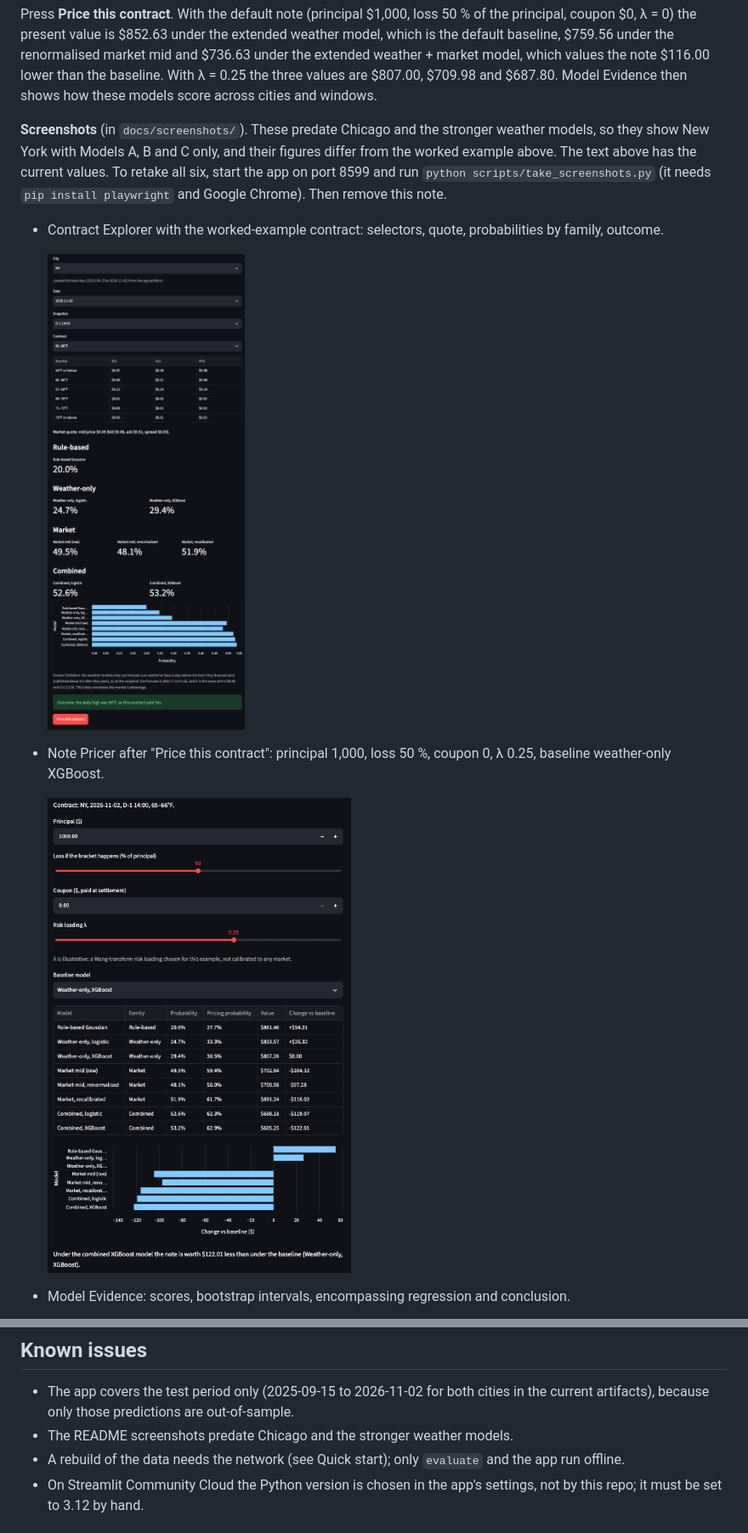
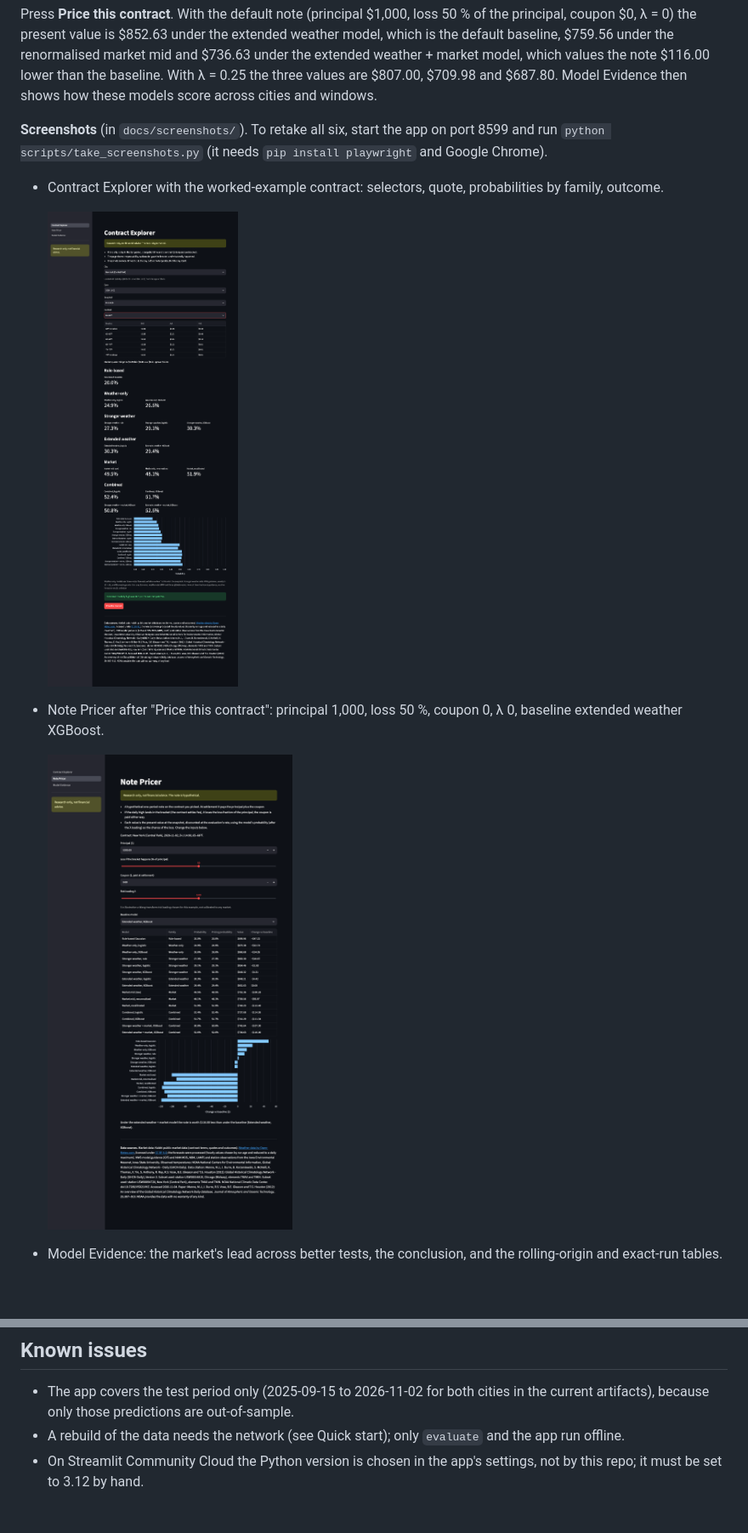
Before and after one commit to KevinLGoh/weather-pricing, a Markdown page: README.md, 2 parts joined by grey strips. Shown at 85% size. Rendered like a GitHub page; pictures changed too: docs/screenshots/01-contract-explorer.png, docs/screenshots/02-note-pricer.png; blank space fills up the shorter version.

```diff
--- a/README.md
+++ b/README.md
@@ -165,23 +165,22 @@ and \$736.63 under the extended weather + market model, which values the note \$
 lower than the baseline. With λ = 0.25 the three values are \$807.00, \$709.98 and
 \$687.80. Model Evidence then shows how these models score across cities and windows.
 
-**Screenshots** (in `docs/screenshots/`). These predate Chicago and the stronger weather
-models, so they show New York with Models A, B and C only, and their figures differ from
-the worked example above. The text above has the current values. To retake all six, start
-the app on port 8599 and run `python scripts/take_screenshots.py` (it needs `pip install
-playwright` and Google Chrome). Then remove this note.
+**Screenshots** (in `docs/screenshots/`). To retake all six, start the app on port 8599 and
+run `python scripts/take_screenshots.py` (it needs `pip install playwright` and Google
+Chrome).
 
 - Contract Explorer with the worked-example contract: selectors, quote, probabilities by
   family, outcome.
 
   ![Contract Explorer](docs/screenshots/01-contract-explorer.png)
 
-- Note Pricer after "Price this contract": principal 1,000, loss 50 %, coupon 0,
-  λ 0.25, baseline weather-only XGBoost.
+- Note Pricer after "Price this contract": principal 1,000, loss 50 %, coupon 0, λ 0,
+  baseline extended weather XGBoost.
 
   ![Note Pricer](docs/screenshots/02-note-pricer.png)
 
-- Model Evidence: scores, bootstrap intervals, encompassing regression and conclusion.
+- Model Evidence: the market's lead across better tests, the conclusion, and the
+  rolling-origin and exact-run tables.
 
   ![Model Evidence, scores](docs/screenshots/03-model-evidence-scores.png)
 
@@ -664,7 +664,6 @@ hourly data, and it says nothing about other weather events or longer horizons.
 
 - The app covers the test period only (2025-09-15 to 2026-11-02 for both cities in the
   current artifacts), because only those predictions are out-of-sample.
-- The README screenshots predate Chicago and the stronger weather models.
 - A rebuild of the data needs the network (see Quick start); only `evaluate` and the app
   run offline.
 - On Streamlit Community Cloud the Python version is chosen in the app's settings, not
```
Also changed, not shown: other parts of README.md (+2 -1 lines), docs/screenshots/03-model-evidence-scores.png, docs/screenshots/04-model-evidence-calibration.png, docs/screenshots/05-note-pricer-no-selection.png, docs/screenshots/06-phone-width.png.
